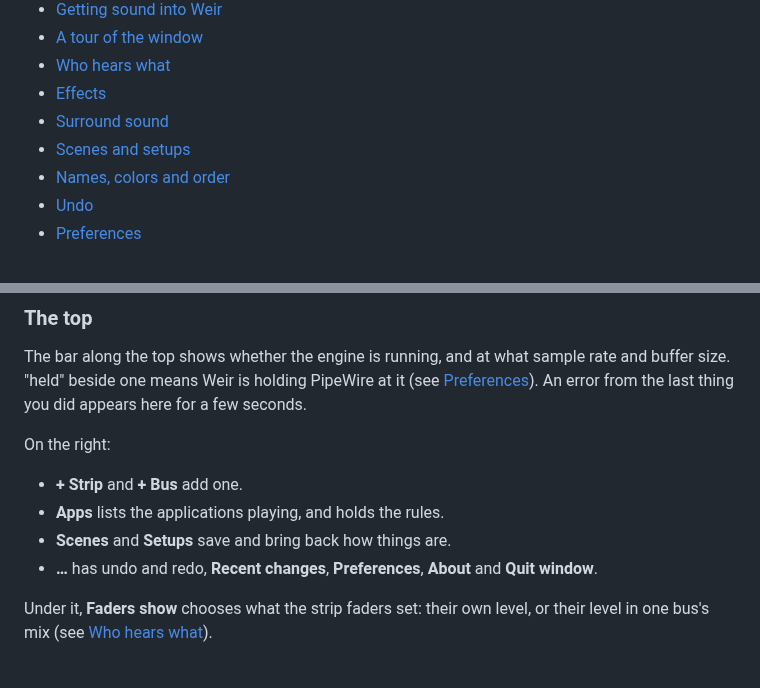
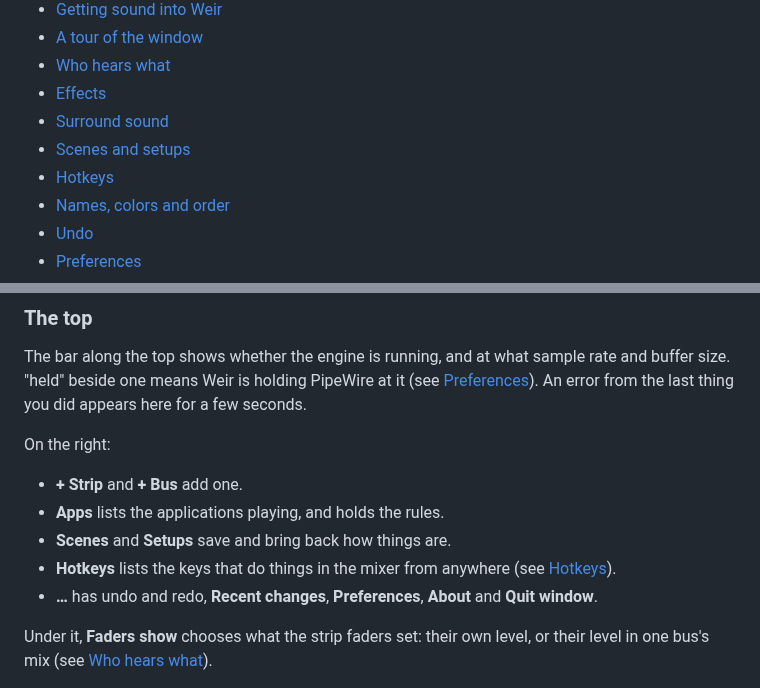
Before and after one commit to Mourty/Weir, a Markdown page: docs/USER_GUIDE.md, 2 parts joined by grey strips. Drawn GitHub-style.

```diff
--- a/docs/USER_GUIDE.md
+++ b/docs/USER_GUIDE.md
@@ -16,6 +16,7 @@ look up when you need it.
 * [Effects](#effects)
 * [Surround sound](#surround-sound)
 * [Scenes and setups](#scenes-and-setups)
+* [Hotkeys](#hotkeys)
 * [Names, colors and order](#names-colors-and-order)
 * [Undo](#undo)
 * [Preferences](#preferences)
@@ -128,6 +129,8 @@ On the right:
 * **+ Strip** and **+ Bus** add one.
 * **Apps** lists the applications playing, and holds the rules.
 * **Scenes** and **Setups** save and bring back how things are.
+* **Hotkeys** lists the keys that do things in the mixer from anywhere
+  (see [Hotkeys](#hotkeys)).
 * **…** has undo and redo, **Recent changes**, **Preferences**, **About**
   and **Quit window**.
 
```
Also changed, not shown: other parts of docs/USER_GUIDE.md (+95 -1 lines), docs/ARCHITECTURE.md (+8 -0 lines), docs/images/hotkey-editor.png (added), docs/images/hotkeys.png (added).
